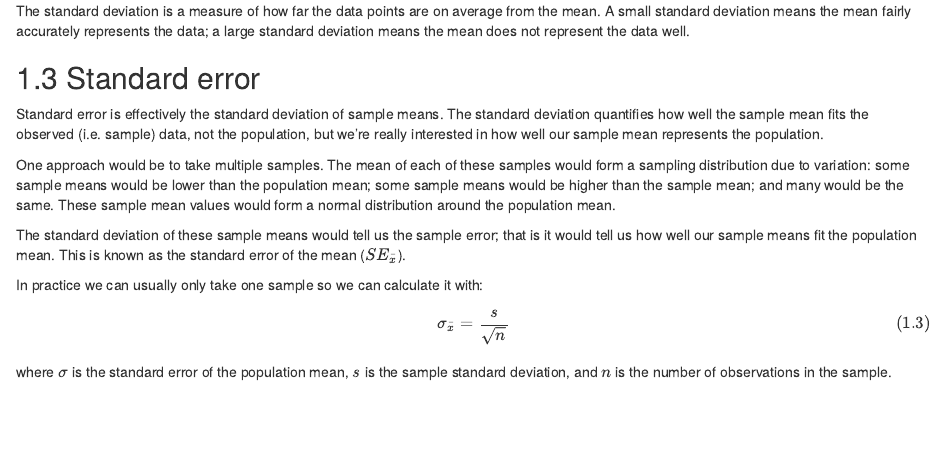
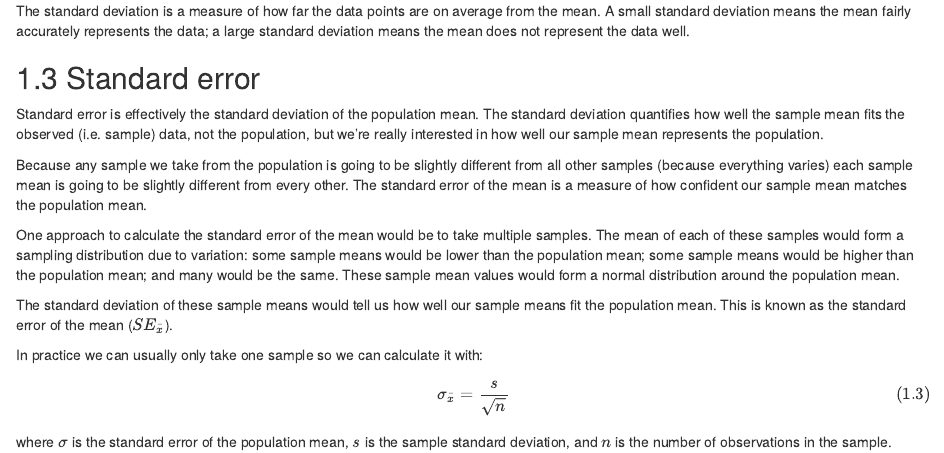
Before and after one commit to philmikejones/stats101, an R Markdown document (03-measures-of-spread.Rmd): the page in a window 1100 px wide, from 1240 px down. Rendered offline with R 4.5, knitr and Pandoc, with nearby package versions; drawn as R Markdown's standard HTML page in place of the format the file asks for.

Commit message:
add standard error

```diff
--- a/03-measures-of-spread.Rmd
+++ b/03-measures-of-spread.Rmd
@@ -67,14 +67,17 @@ A small standard deviation means the mean fairly accurately represents the data;
 
 ## Standard error
 
-Standard error is effectively the standard deviation of sample means.
+Standard error is effectively the standard deviation of the population mean.
 The standard deviation quantifies how well the sample mean fits the observed (i.e. sample) data, not the population, but we're really interested in how well our sample mean represents the population.
 
-One approach would be to take multiple samples.
-The mean of each of these samples would form a sampling distribution due to variation: some sample means would be lower than the population mean; some sample means would be higher than the sample mean; and many would be the same.
+Because any sample we take from the population is going to be slightly different from all other samples (because everything varies) each sample mean is going to be slightly different from every other.
+The standard error of the mean is a measure of how confident our sample mean matches the population mean.
+
+One approach to calculate the standard error of the mean would be to take multiple samples.
+The mean of each of these samples would form a sampling distribution due to variation: some sample means would be lower than the population mean; some sample means would be higher than the population mean; and many would be the same.
 These sample mean values would form a normal distribution around the population mean.
 
-The standard deviation of these sample means would tell us the sample error; that is it would tell us how well our sample means fit the population mean.
+The standard deviation of these sample means would tell us how well our sample means fit the population mean.
 This is known as the standard error of the mean ($SE_{\bar{x}}$).
 
 In practice we can usually only take one sample so we can calculate it with:
```
